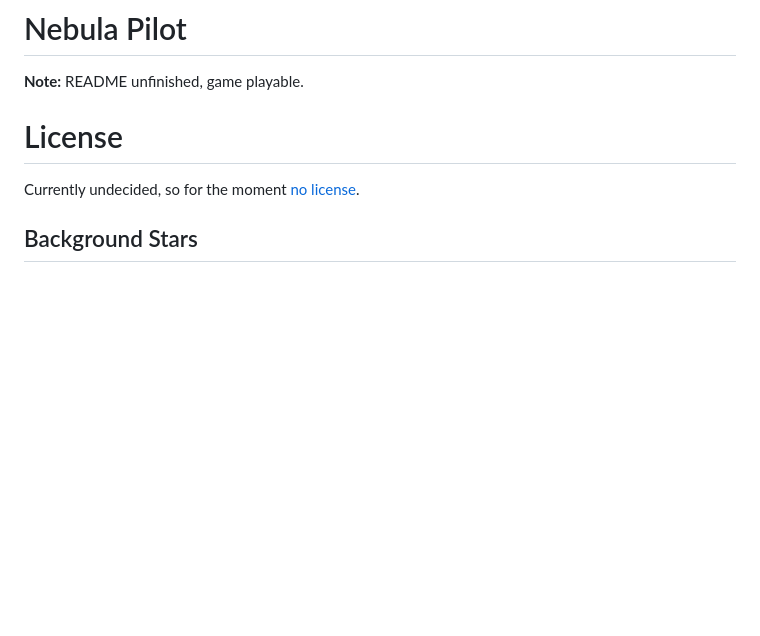
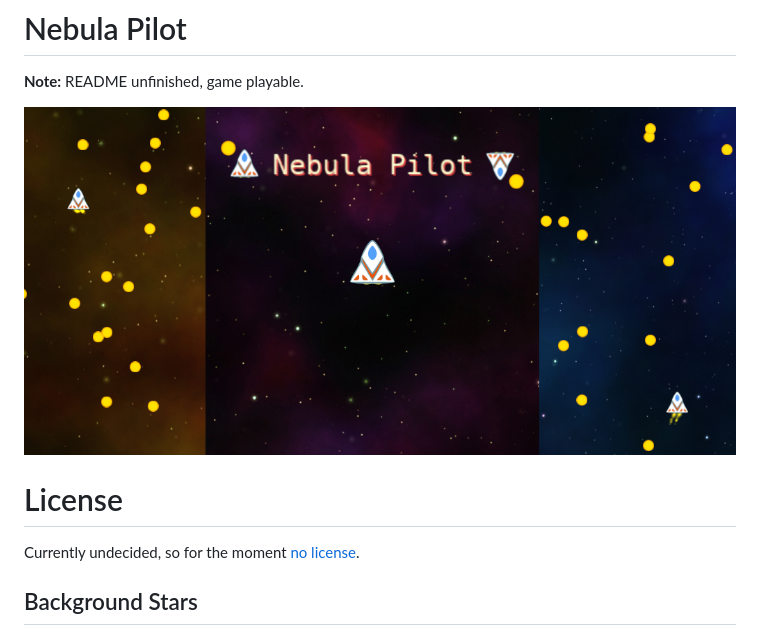
Before and after one commit to aaronps/nebula-pilot, a Markdown page: README.md, the part around the change. Rendered like a GitHub page; pictures changed too: spics/nebula-pilot-feature.png (added); blank space fills up the shorter version.

```diff
--- a/README.md
+++ b/README.md
@@ -2,9 +2,13 @@
 
 **Note:** README unfinished, game playable.
 
+![Nebula Pilot Feature pic](spics/nebula-pilot-feature.png)
+
 # License
 
 Currently undecided, so for the moment [no license](http://choosealicense.com/no-license/).
+
+
 
 ## Background Stars
 
```
Also changed, not shown: spics/README.md (added, +4 -0 lines).
